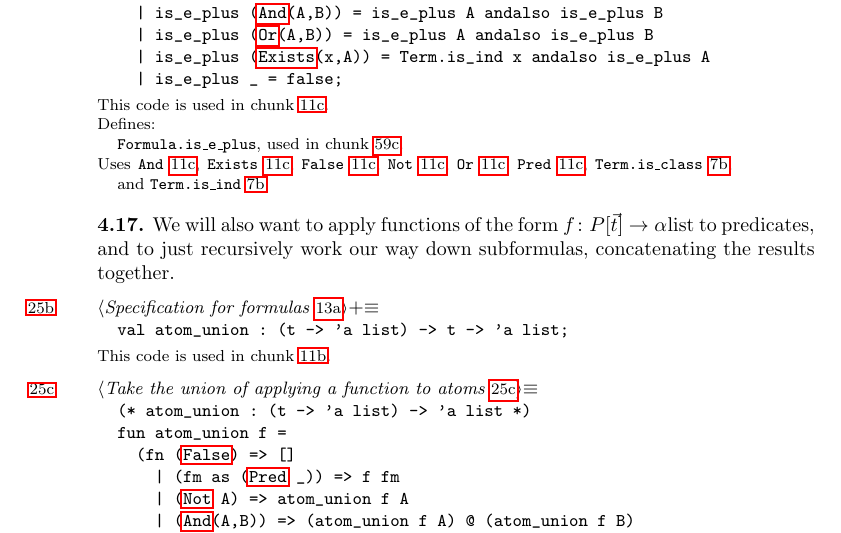
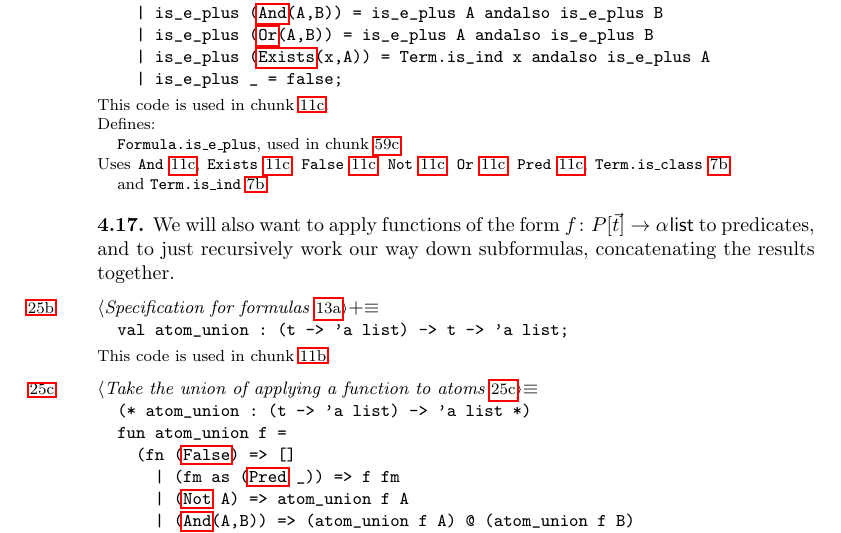
Before and after one commit to pqnelson/myo, a LaTeX paper (myo.tex): part of page 25 of 167, cut so that both start at the same text. Compiled offline with pdfLaTeX.

Commit message:
[minor] Postfix type operators should be sans-serif

```diff
--- a/myo.tex
+++ b/myo.tex
@@ -27,8 +27,8 @@
 \DeclareMathOperator\update{\textit{insert\/}} % tree insertion
 \DeclareMathOperator\delete{\textit{delete\/}} % tree delete
 \DeclareMathOperator\inorder{\textit{inorder\/}} % tree traversal
-\newcommand\Tree[1]{#1\>\mbox{tree}} % tree type operator
-\newcommand\List[1]{#1\>\mbox{list}} % list type operator
+\newcommand\Tree[1]{#1\>\mbox{\sf tree}} % tree type operator
+\newcommand\List[1]{#1\>\mbox{\sf list}} % list type operator
 \makeatletter
 \let\og@doi\doi
 \def\doi#1{\texttt{\og@doi{#1}}}
```
